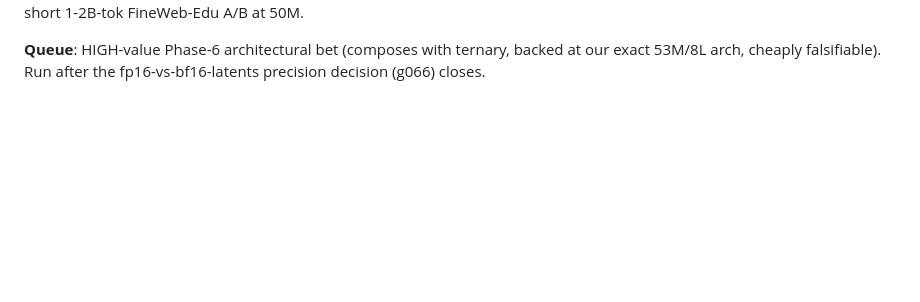
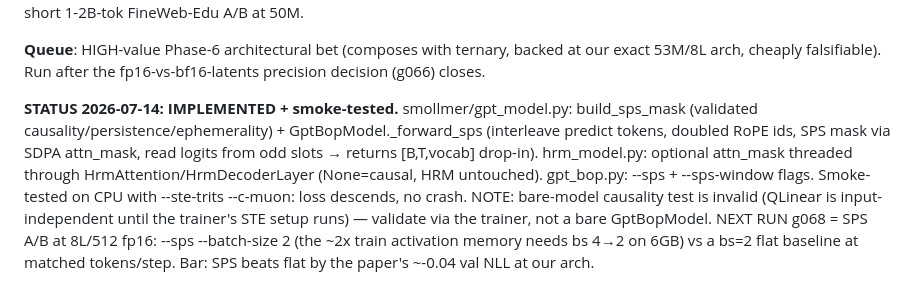
Before and after one commit to wmertens/ternary-llm-experiments, a Markdown page: autoresearch_gpt.ideas.md, the part around the change. Rendered like a GitHub page; blank space fills up the shorter version.

Commit message:
autoresearch_gpt.ideas: P6c SPS IMPLEMENTED+smoke-tested, next run g068 SPS A/B (bs=2 for 2x mem)

```diff
--- a/autoresearch_gpt.ideas.md
+++ b/autoresearch_gpt.ideas.md
@@ -332,3 +332,5 @@ Both queued for after current Phase 5d/compute-dial sweep closes.
 **Implementation (~1-2 days, NO Triton at our scale)**: reuse existing RMSNorm/SwiGLU/RoPE/QLinear unchanged. Add: token-interleave + doubled RoPE ids (~15 LOC), a torch flex_attention mask_mod = causal + predict-windowed/input-persistent (~20 LOC; adapt repo `_sliding_window_reference.py::window_score_mod_factory`), read-logits-from-odd-slots loss (~10 LOC). Validate the mask against repo reference on a toy 2L model first (their test_dense_only.py pattern), then a short 1-2B-tok FineWeb-Edu A/B at 50M.
 
 **Queue**: HIGH-value Phase-6 architectural bet (composes with ternary, backed at our exact 53M/8L arch, cheaply falsifiable). Run after the fp16-vs-bf16-latents precision decision (g066) closes.
+
+**STATUS 2026-07-14: IMPLEMENTED + smoke-tested.** smollmer/gpt_model.py: build_sps_mask (validated causality/persistence/ephemerality) + GptBopModel._forward_sps (interleave predict tokens, doubled RoPE ids, SPS mask via SDPA attn_mask, read logits from odd slots → returns [B,T,vocab] drop-in). hrm_model.py: optional attn_mask threaded through HrmAttention/HrmDecoderLayer (None=causal, HRM untouched). gpt_bop.py: --sps + --sps-window flags. Smoke-tested on CPU with --ste-trits --c-muon: loss descends, no crash. NOTE: bare-model causality test is invalid (QLinear is input-independent until the trainer's STE setup runs) — validate via the trainer, not a bare GptBopModel. NEXT RUN g068 = SPS A/B at 8L/512 fp16: --sps --batch-size 2 (the ~2x train activation memory needs bs 4→2 on 6GB) vs a bs=2 flat baseline at matched tokens/step. Bar: SPS beats flat by the paper's ~-0.04 val NLL at our arch.
```
